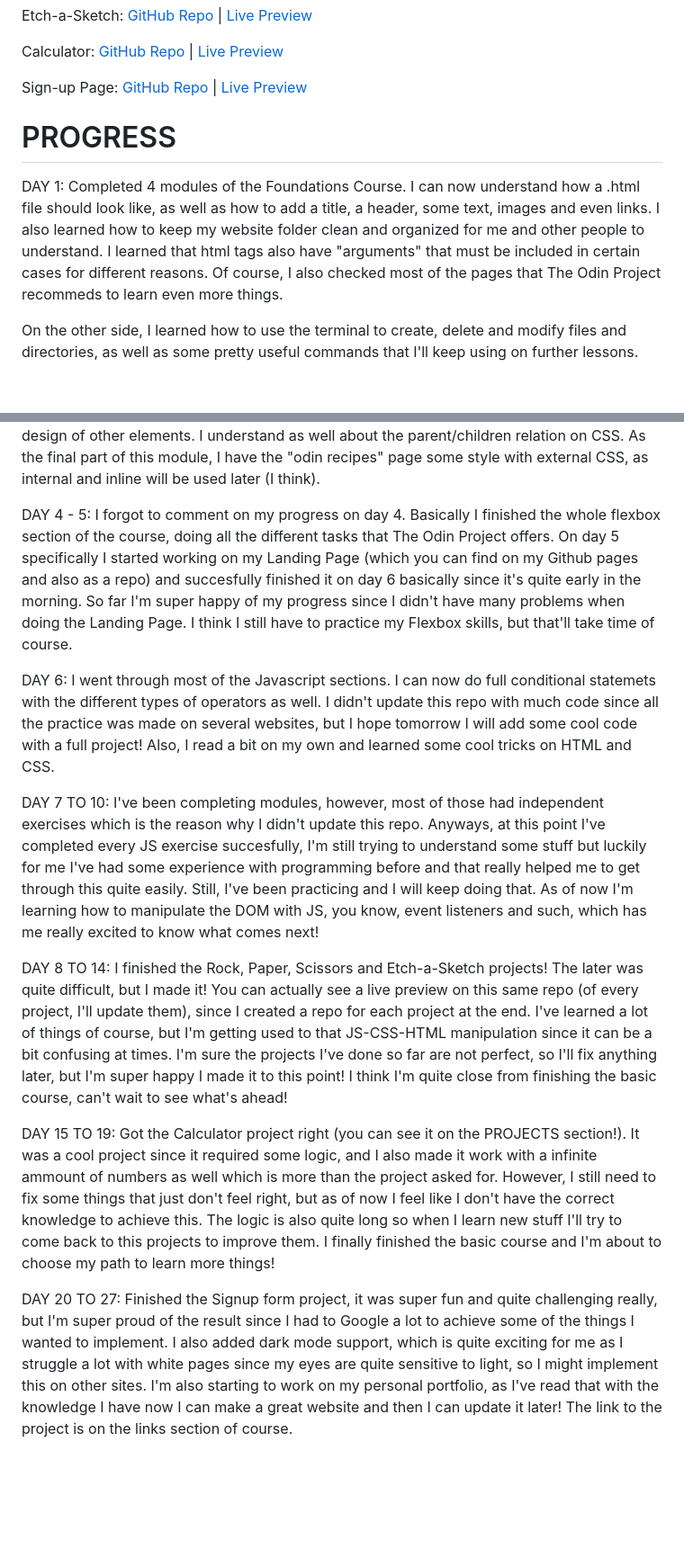
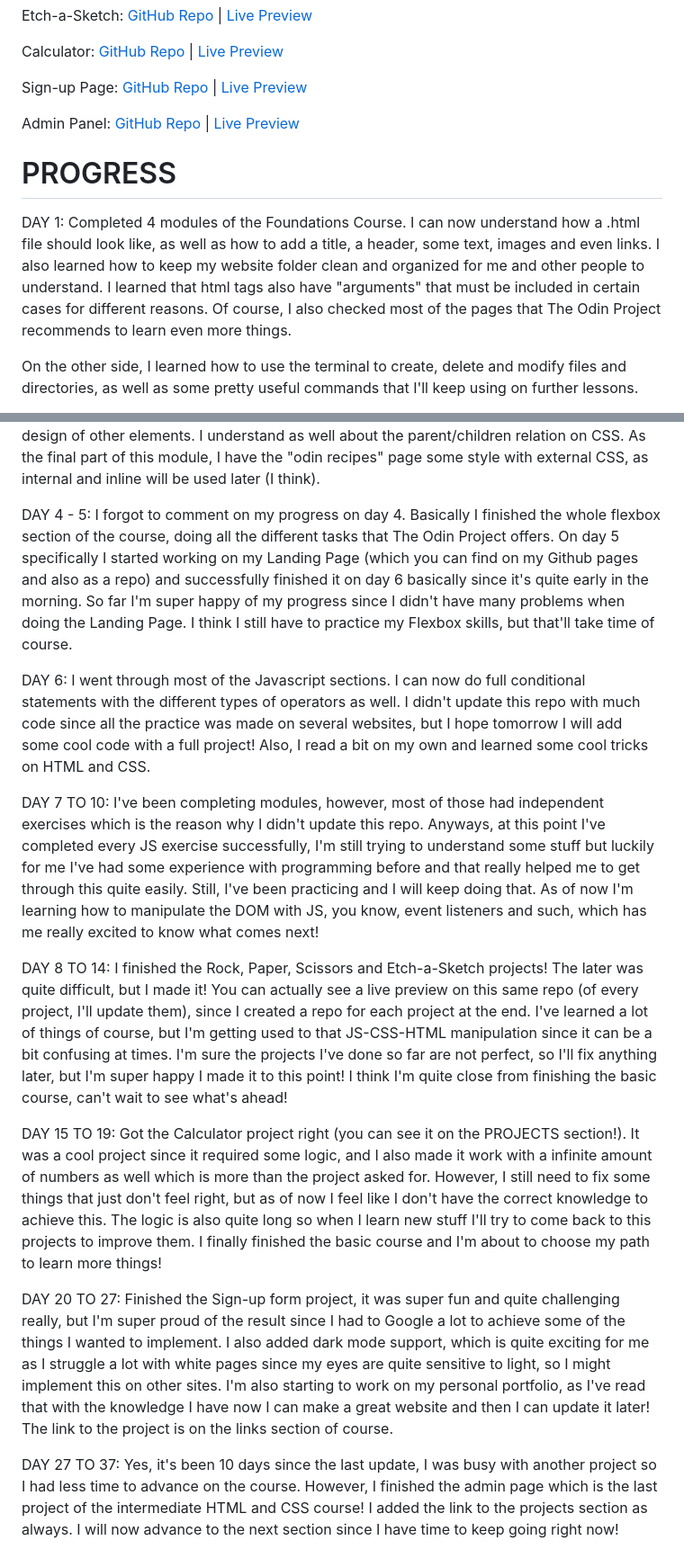
Before and after one commit to kagunecode/TheOdinProject, a Markdown page: README.md, 2 parts joined by grey strips. Shown at 90% size. GitHub-like rendering; blank space fills up the shorter version.

Commit message:
Added admin page to projects section and progress

```diff
--- a/README.md
+++ b/README.md
@@ -17,10 +17,12 @@ Calculator: [GitHub Repo](https://github.com/kagunecode/calculator) | [Live Prev
 
 Sign-up Page: [GitHub Repo](https://github.com/kagunecode/signup-form) | [Live Preview](https://kagunecode.github.io/signup-form/)
 
+Admin Panel: [GitHub Repo](https://github.com/kagunecode/admin-page) | [Live Preview](https://kagunecode.github.io/admin-page/)
+
 
 # PROGRESS
 
-DAY 1: Completed 4 modules of the Foundations Course. I can now understand how a .html file should look like, as well as how to add a title, a header, some text, images and even links. I also learned how to keep my website folder clean and organized for me and other people to understand. I learned that html tags also have "arguments" that must be included in certain cases for different reasons. Of course, I also checked most of the pages that The Odin Project recommeds to learn even more things.
+DAY 1: Completed 4 modules of the Foundations Course. I can now understand how a .html file should look like, as well as how to add a title, a header, some text, images and even links. I also learned how to keep my website folder clean and organized for me and other people to understand. I learned that html tags also have "arguments" that must be included in certain cases for different reasons. Of course, I also checked most of the pages that The Odin Project recommends to learn even more things.
 
 On the other side, I learned how to use the terminal to create, delete and modify files and directories, as well as some pretty useful commands that I'll keep using on further lessons.
 
@@ -32,14 +34,16 @@ It was a short day as I didn't notice it was the end of the HTML section, so I'l
 
 DAY 3: I finished the basic CSS module with all of the exercises completed (which are on their own repo, you can find it on my GitHub profile). Learned about general styling using CSS, how specificity works and the difference between a type, class and id. I also learned how to make my code shorter by giving common styling to some elements and then specifying later the design of other elements. I understand as well about the parent/children relation on CSS. As the final part of this module, I have the "odin recipes" page some style with external CSS, as internal and inline will be used later (I think).
 
-DAY 4 - 5: I forgot to comment on my progress on day 4. Basically I finished the whole flexbox section of the course, doing all the different tasks that The Odin Project offers. On day 5 specifically I started working on my Landing Page (which you can find on my Github pages and also as a repo) and succesfully finished it on day 6 basically since it's quite early in the morning. So far I'm super happy of my progress since I didn't have many problems when doing the Landing Page. I think I still have to practice my Flexbox skills, but that'll take time of course.
+DAY 4 - 5: I forgot to comment on my progress on day 4. Basically I finished the whole flexbox section of the course, doing all the different tasks that The Odin Project offers. On day 5 specifically I started working on my Landing Page (which you can find on my Github pages and also as a repo) and successfully finished it on day 6 basically since it's quite early in the morning. So far I'm super happy of my progress since I didn't have many problems when doing the Landing Page. I think I still have to practice my Flexbox skills, but that'll take time of course.
 
-DAY 6: I went through most of the Javascript sections. I can now do full conditional statemets with the different types of operators as well. I didn't update this repo with much code since all the practice was made on several websites, but I hope tomorrow I will add some cool code with a full project! Also, I read a bit on my own and learned some cool tricks on HTML and CSS.
+DAY 6: I went through most of the Javascript sections. I can now do full conditional statements with the different types of operators as well. I didn't update this repo with much code since all the practice was made on several websites, but I hope tomorrow I will add some cool code with a full project! Also, I read a bit on my own and learned some cool tricks on HTML and CSS.
 
-DAY 7 TO 10: I've been completing modules, however, most of those had independent exercises which is the reason why I didn't update this repo. Anyways, at this point I've completed every JS exercise succesfully, I'm still trying to understand some stuff but luckily for me I've had some experience with programming before and that really helped me to get through this quite easily. Still, I've been practicing and I will keep doing that. As of now I'm learning how to manipulate the DOM with JS, you know, event listeners and such, which has me really excited to know what comes next!
+DAY 7 TO 10: I've been completing modules, however, most of those had independent exercises which is the reason why I didn't update this repo. Anyways, at this point I've completed every JS exercise successfully, I'm still trying to understand some stuff but luckily for me I've had some experience with programming before and that really helped me to get through this quite easily. Still, I've been practicing and I will keep doing that. As of now I'm learning how to manipulate the DOM with JS, you know, event listeners and such, which has me really excited to know what comes next!
 
 DAY 8 TO 14: I finished the Rock, Paper, Scissors and Etch-a-Sketch projects! The later was quite difficult, but I made it! You can actually see a live preview on this same repo (of every project, I'll update them), since I created a repo for each project at the end. I've learned a lot of things of course, but I'm getting used to that JS-CSS-HTML manipulation since it can be a bit confusing at times. I'm sure the projects I've done so far are not perfect, so I'll fix anything later, but I'm super happy I made it to this point! I think I'm quite close from finishing the basic course, can't wait to see what's ahead!
 
-DAY 15 TO 19: Got the Calculator project right (you can see it on the PROJECTS section!). It was a cool project since it required some logic, and I also made it work with a infinite ammount of numbers as well which is more than the project asked for. However, I still need to fix some things that just don't feel right, but as of now I feel like I don't have the correct knowledge to achieve this. The logic is also quite long so when I learn new stuff I'll try to come back to this projects to improve them. I finally finished the basic course and I'm about to choose my path to learn more things!
+DAY 15 TO 19: Got the Calculator project right (you can see it on the PROJECTS section!). It was a cool project since it required some logic, and I also made it work with a infinite amount of numbers as well which is more than the project asked for. However, I still need to fix some things that just don't feel right, but as of now I feel like I don't have the correct knowledge to achieve this. The logic is also quite long so when I learn new stuff I'll try to come back to this projects to improve them. I finally finished the basic course and I'm about to choose my path to learn more things!
 
-DAY 20 TO 27: Finished the Signup form project, it was super fun and quite challenging really, but I'm super proud of the result since I had to Google a lot to achieve some of the things I wanted to implement. I also added dark mode support, which is quite exciting for me as I struggle a lot with white pages since my eyes are quite sensitive to light, so I might implement this on other sites. I'm also starting to work on my personal portfolio, as I've read that with the knowledge I have now I can make a great website and then I can update it later! The link to the project is on the links section of course.
+DAY 20 TO 27: Finished the Sign-up form project, it was super fun and quite challenging really, but I'm super proud of the result since I had to Google a lot to achieve some of the things I wanted to implement. I also added dark mode support, which is quite exciting for me as I struggle a lot with white pages since my eyes are quite sensitive to light, so I might implement this on other sites. I'm also starting to work on my personal portfolio, as I've read that with the knowledge I have now I can make a great website and then I can update it later! The link to the project is on the links section of course.
+
+DAY 27 TO 37: Yes, it's been 10 days since the last update, I was busy with another project so I had less time to advance on the course. However, I finished the admin page which is the last project of the intermediate HTML and CSS course! I added the link to the projects section as always. I will now advance to the next section since I have time to keep going right now!
```
